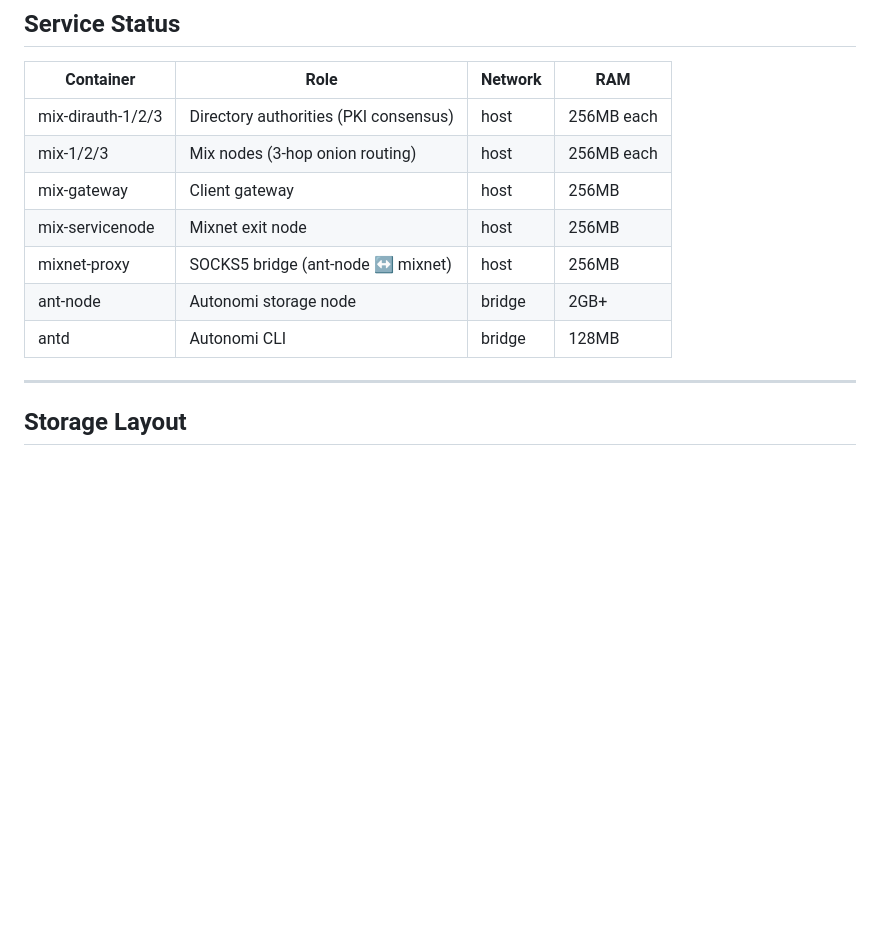
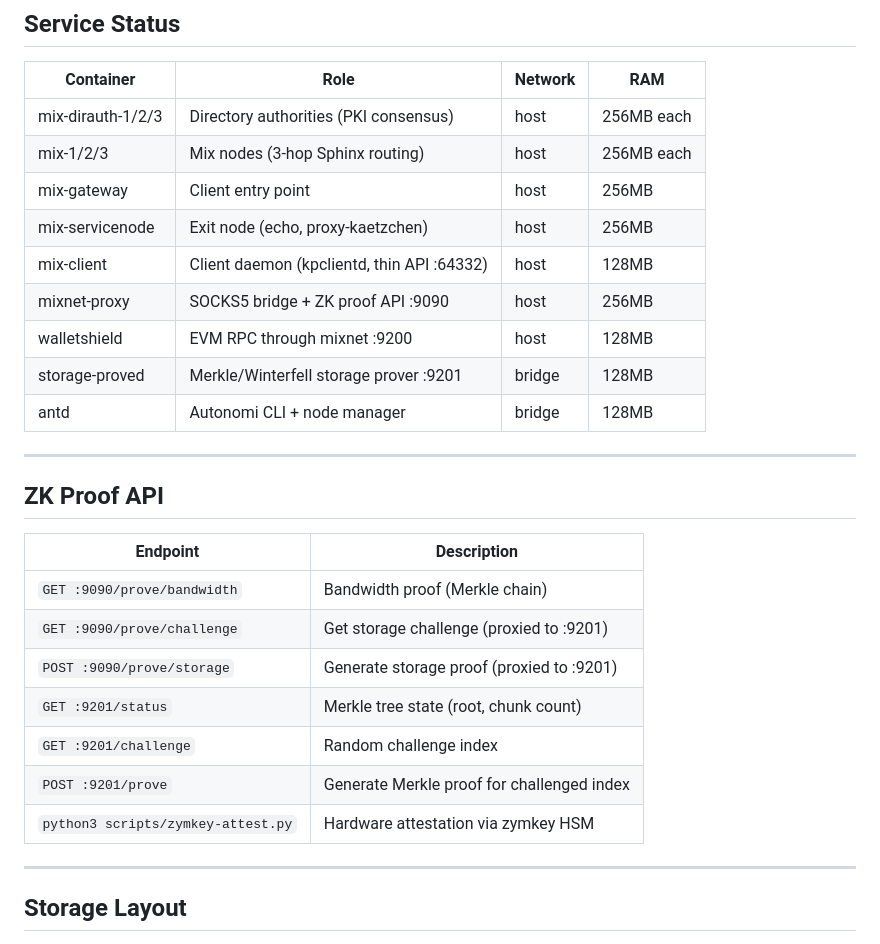
Before and after one commit to ethrx-dev/zknode-autonomi-alpha, a Markdown page: README.md, the part around one of its changes. GitHub-like rendering; blank space fills up the shorter version.

```diff
--- a/README.md
+++ b/README.md
@@ -84,12 +107,28 @@ cp zknode-autonomi-images.tar.gz /media/sdcard/
 | Container | Role | Network | RAM |
 |-----------|------|---------|-----|
 | mix-dirauth-1/2/3 | Directory authorities (PKI consensus) | host | 256MB each |
-| mix-1/2/3 | Mix nodes (3-hop onion routing) | host | 256MB each |
-| mix-gateway | Client gateway | host | 256MB |
-| mix-servicenode | Mixnet exit node | host | 256MB |
-| mixnet-proxy | SOCKS5 bridge (ant-node ↔ mixnet) | host | 256MB |
-| ant-node | Autonomi storage node | bridge | 2GB+ |
-| antd | Autonomi CLI | bridge | 128MB |
+| mix-1/2/3 | Mix nodes (3-hop Sphinx routing) | host | 256MB each |
+| mix-gateway | Client entry point | host | 256MB |
+| mix-servicenode | Exit node (echo, proxy-kaetzchen) | host | 256MB |
+| mix-client | Client daemon (kpclientd, thin API :64332) | host | 128MB |
+| mixnet-proxy | SOCKS5 bridge + ZK proof API :9090 | host | 256MB |
+| walletshield | EVM RPC through mixnet :9200 | host | 128MB |
+| storage-proved | Merkle/Winterfell storage prover :9201 | bridge | 128MB |
+| antd | Autonomi CLI + node manager | bridge | 128MB |
+
+---
+
+## ZK Proof API
+
+| Endpoint | Description |
+|----------|-------------|
+| `GET :9090/prove/bandwidth` | Bandwidth proof (Merkle chain) |
+| `GET :9090/prove/challenge` | Get storage challenge (proxied to :9201) |
+| `POST :9090/prove/storage` | Generate storage proof (proxied to :9201) |
+| `GET :9201/status` | Merkle tree state (root, chunk count) |
+| `GET :9201/challenge` | Random challenge index |
+| `POST :9201/prove` | Generate Merkle proof for challenged index |
+| `python3 scripts/zymkey-attest.py` | Hardware attestation via zymkey HSM |
 
 ---
 
```
Also changed, not shown: other parts of README.md (+74 -38 lines).
